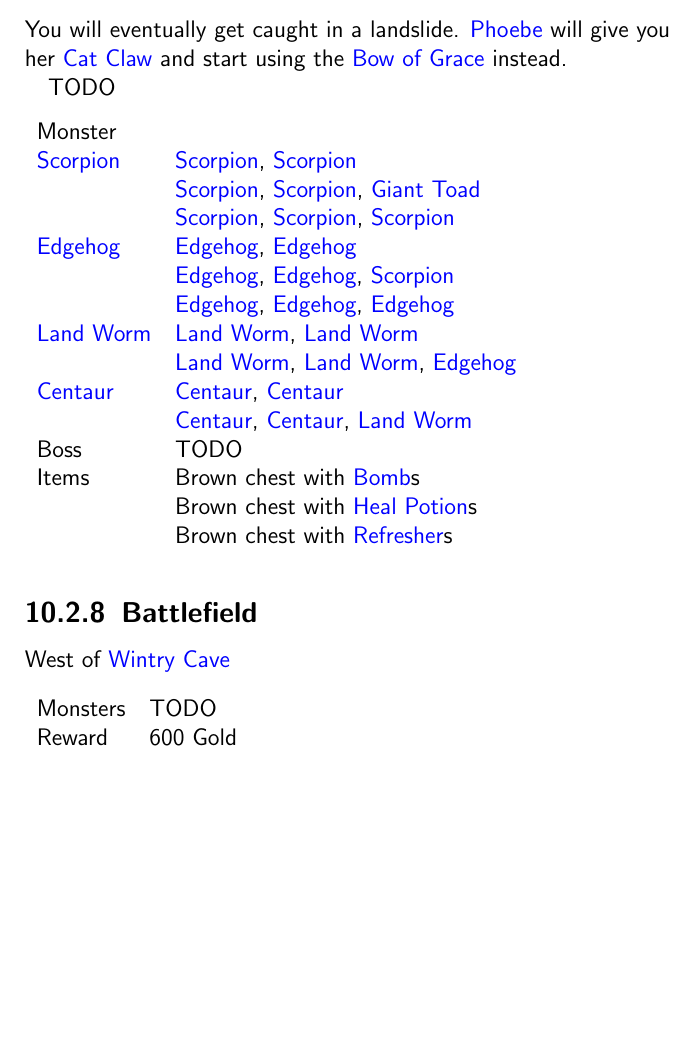
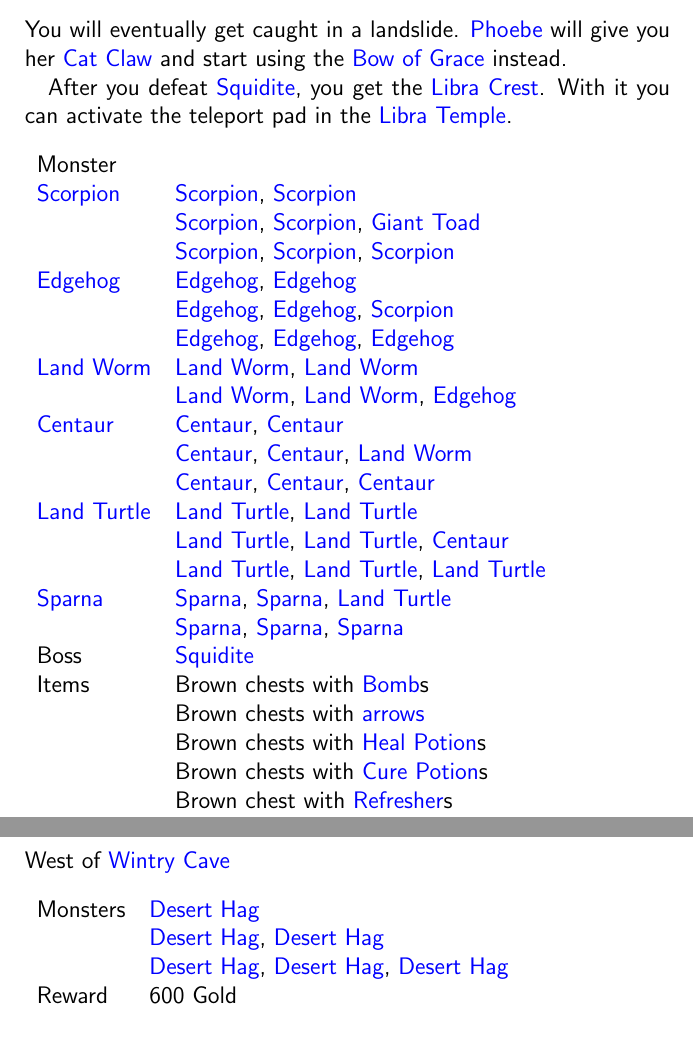
Before and after one commit to cryxli/MysticQuest, a LaTeX document (MQ-00-index.tex, which reads MQ-12-02-07-wintry_cave.tex, MQ-12-02-08-battlefield.tex): part of page 173 of 178 before the commit and two parts of pages 173 and 174 of 179 after it, the two joined at a grey line, cut so that both start at the same text, the shorter picture padded with empty space. Compiled offline with pdfLaTeX.

Commit message:
Wintry cave completed.

```diff
--- a/MQ-12-02-07-wintry_cave.tex
+++ b/MQ-12-02-07-wintry_cave.tex
@@ -4,7 +4,7 @@
 
 You will eventually get caught in a landslide. \nameref{char:phoebe} will give you her \nameref{weapon:cat_claw} and start using the \nameref{weapon:bow_of_grace} instead.
 
-TODO
+After you defeat \nameref{monster:squidite}, you get the \nameref{item:libra_crest}. With it you can activate the teleport pad in the \nameref{map:libra_temple}.
 
 \begin{longtable}{ l p{9cm} }
 	Monster \\
@@ -22,10 +22,19 @@ TODO
 	\nameref{monster:centaur}
 	& \nameref{monster:centaur}, \nameref{monster:centaur} \\
 	& \nameref{monster:centaur}, \nameref{monster:centaur}, \nameref{monster:land_worm} \\
-
-	Boss & TODO \\
+	& \nameref{monster:centaur}, \nameref{monster:centaur}, \nameref{monster:centaur} \\
+	\nameref{monster:land_turtle}
+	& \nameref{monster:land_turtle}, \nameref{monster:land_turtle} \\
+	& \nameref{monster:land_turtle}, \nameref{monster:land_turtle}, \nameref{monster:centaur} \\
+	& \nameref{monster:land_turtle}, \nameref{monster:land_turtle}, \nameref{monster:land_turtle} \\
+	\nameref{monster:sparna}
+	& \nameref{monster:sparna}, \nameref{monster:sparna}, \nameref{monster:land_turtle} \\
+	& \nameref{monster:sparna}, \nameref{monster:sparna}, \nameref{monster:sparna} \\
+	Boss & \nameref{monster:squidite} \\
 	Items
-	& Brown chest with \nameref{weapon:bomb}s \\
-	& Brown chest with \nameref{item:heal_potion}s \\
+	& Brown chests with \nameref{weapon:bomb}s \\
+	& Brown chests with \hyperref[weapon:bow_of_grace]{arrows} \\
+	& Brown chests with \nameref{item:heal_potion}s \\
+	& Brown chests with \nameref{item:cure_potion}s \\
 	& Brown chest with \nameref{item:refresher}s
 \end{longtable}
--- a/MQ-12-02-08-battlefield.tex
+++ b/MQ-12-02-08-battlefield.tex
@@ -6,7 +6,9 @@ West of \nameref{map:wintry_cave}
 
 \begin{longtable}{ l p{9cm} }
 	Monsters
-	& TODO
+	& \nameref{monster:desert_hag} \\
+	& \nameref{monster:desert_hag}, \nameref{monster:desert_hag} \\
+	& \nameref{monster:desert_hag}, \nameref{monster:desert_hag}, \nameref{monster:desert_hag}
 \\
 	Reward & 600 Gold
 \end{longtable}
```
Also changed, not shown: MQ-12-02-05-aquaria.tex (+1 -1 lines).
